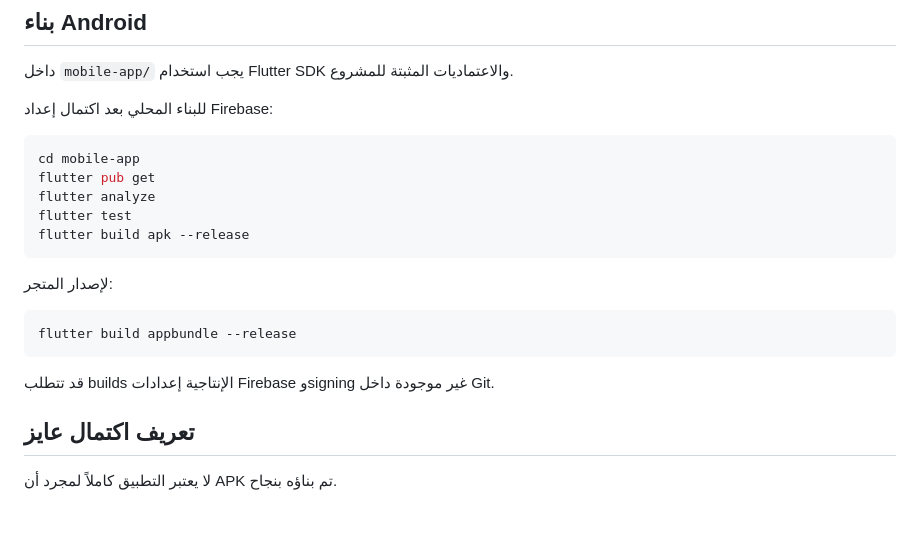
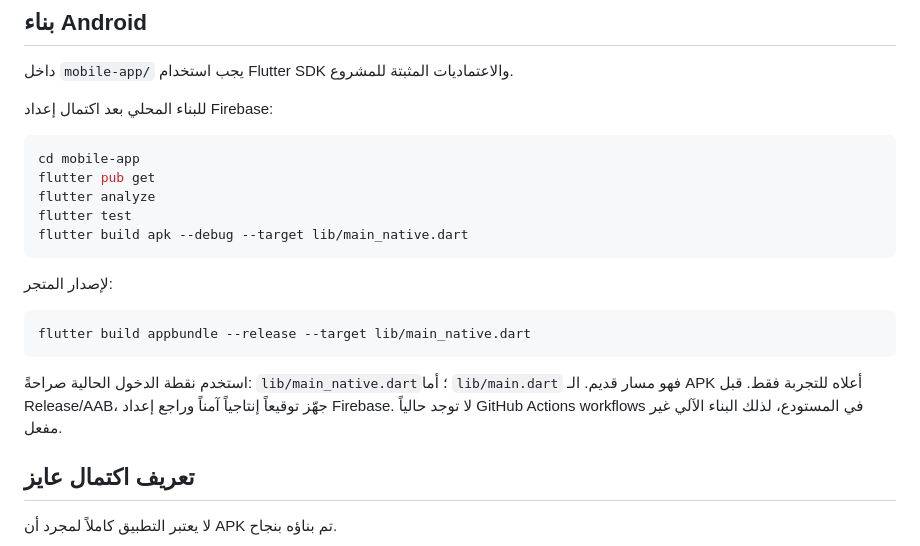
Before and after one commit to jwan-delivery/jwan, a Markdown page: README.md, the part around the change. Rendered like a GitHub page; blank space fills up the shorter version.

Commit message:
docs(android): clarify native Flutter build entrypoint

````diff
--- a/README.md
+++ b/README.md
@@ -121,16 +121,16 @@ cd mobile-app
 flutter pub get
 flutter analyze
 flutter test
-flutter build apk --release
+flutter build apk --debug --target lib/main_native.dart
 ```
 
 لإصدار المتجر:
 
 ```bash
-flutter build appbundle --release
+flutter build appbundle --release --target lib/main_native.dart
 ```
 
-قد تتطلب builds الإنتاجية إعدادات Firebase وsigning غير موجودة داخل Git.
+استخدم نقطة الدخول الحالية صراحةً: `lib/main_native.dart`؛ أما `lib/main.dart` فهو مسار قديم. الـ APK أعلاه للتجربة فقط. قبل Release/AAB، جهّز توقيعاً إنتاجياً آمناً وراجع إعداد Firebase. لا توجد حالياً GitHub Actions workflows في المستودع، لذلك البناء الآلي غير مفعل.
 
 ## تعريف اكتمال عايز
 
````
